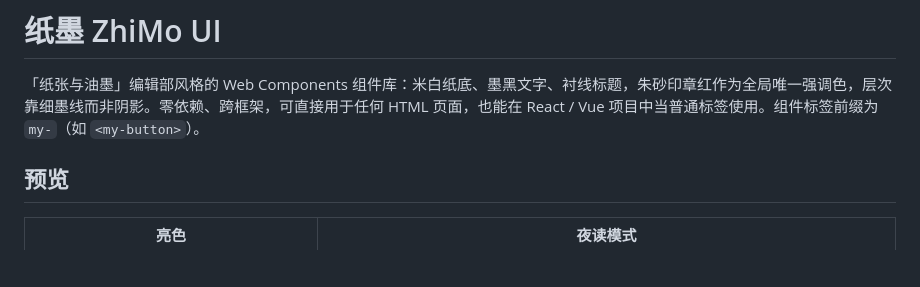
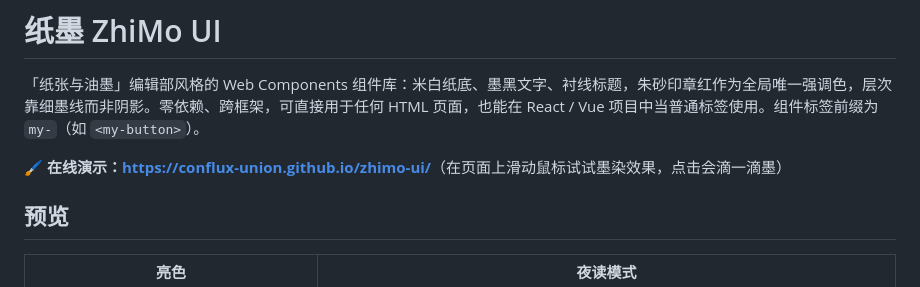
Before and after one commit to Conflux-Union/zhimo-ui, a Markdown page: README.md, the part around the change. Drawn GitHub-style; blank space fills up the shorter version.

Commit message:
docs: add live demo link to README

```diff
--- a/README.md
+++ b/README.md
@@ -1,6 +1,8 @@
 # 纸墨 ZhiMo UI
 
 「纸张与油墨」编辑部风格的 Web Components 组件库：米白纸底、墨黑文字、衬线标题，朱砂印章红作为全局唯一强调色，层次靠细墨线而非阴影。零依赖、跨框架，可直接用于任何 HTML 页面，也能在 React / Vue 项目中当普通标签使用。组件标签前缀为 `my-`（如 `<my-button>`）。
+
+**🖌 在线演示：<https://conflux-union.github.io/zhimo-ui/>**（在页面上滑动鼠标试试墨染效果，点击会滴一滴墨）
 
 ## 预览
 
```
